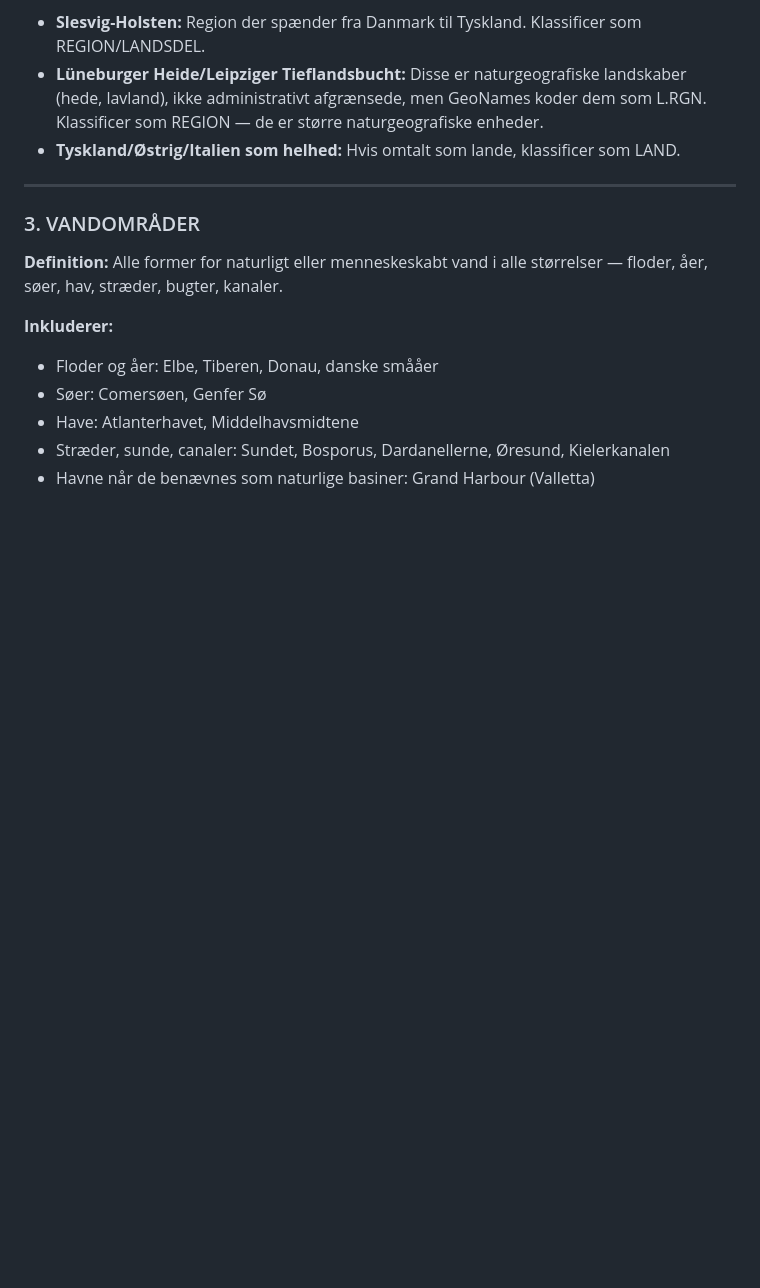
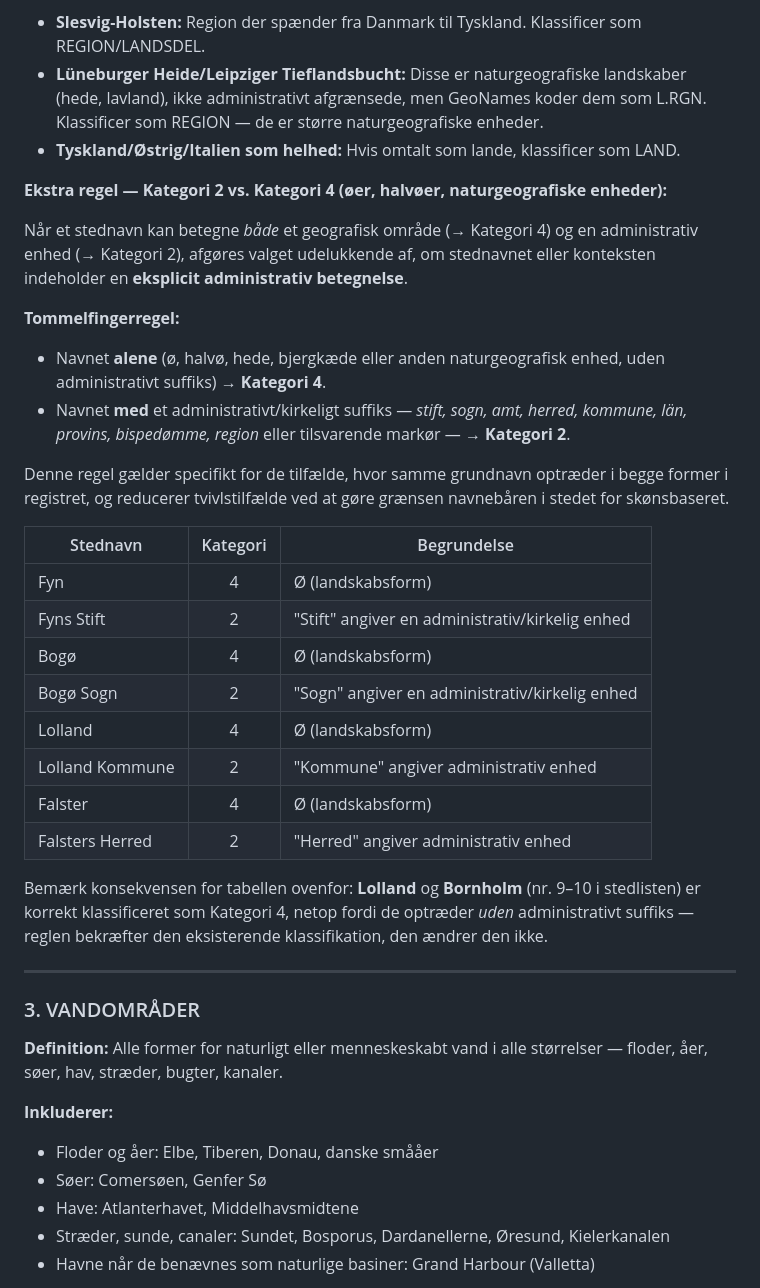
Before and after one commit to ogierMontanus/hca-open-repo, a Markdown page: docs/data-model/place-categorization-copilot-prompt.md, the part around the change. Rendered like a GitHub page; blank space fills up the shorter version.

Commit message:
Add explicit rule for Category 2 vs. 4 boundary (islands/regions with administrative suffix)
Clarifies that a place name naming a natural-geographic entity (island,
peninsula, heath, mountain range) alone classifies as Category 4
(Landskabsformer), while the same name with an administrative/ecclesiastical
suffix (Stift, Sogn, Amt, Herred, Kommune, Län, Provins, Bispedømme, Region)
classifies as Category 2. Makes the boundary name-driven rather than
judgment-based, reducing ambiguous cases. Confirms existing classification
of Lolland/Bornholm in the 80-place sample (no suffix -> Category 4, unchanged).

Co-Authored-By: Claude Sonnet 5 <noreply@anthropic.com>
Claude-Session: https://claude.ai/code/session_01PYj8ApyZ6yiYdVqJjnsLGG

```diff
--- a/docs/data-model/place-categorization-copilot-prompt.md
+++ b/docs/data-model/place-categorization-copilot-prompt.md
@@ -64,6 +64,40 @@
 - **Slesvig-Holsten:** Region der spænder fra Danmark til Tyskland. Klassificer som REGION/LANDSDEL.
 - **Lüneburger Heide/Leipziger Tieflandsbucht:** Disse er naturgeografiske landskaber (hede, lavland), ikke administrativt afgrænsede, men GeoNames koder dem som L.RGN. Klassificer som REGION — de er større naturgeografiske enheder.
 - **Tyskland/Østrig/Italien som helhed:** Hvis omtalt som lande, klassificer som LAND.
+
+**Ekstra regel — Kategori 2 vs. Kategori 4 (øer, halvøer, naturgeografiske enheder):**
+
+Når et stednavn kan betegne *både* et geografisk område (→ Kategori 4) og en
+administrativ enhed (→ Kategori 2), afgøres valget udelukkende af, om
+stednavnet eller konteksten indeholder en **eksplicit administrativ
+betegnelse**.
+
+**Tommelfingerregel:**
+- Navnet **alene** (ø, halvø, hede, bjergkæde eller anden naturgeografisk
+  enhed, uden administrativt suffiks) → **Kategori 4**.
+- Navnet **med** et administrativt/kirkeligt suffiks — *stift, sogn, amt,
+  herred, kommune, län, provins, bispedømme, region* eller tilsvarende
+  markør — → **Kategori 2**.
+
+Denne regel gælder specifikt for de tilfælde, hvor samme grundnavn optræder
+i begge former i registret, og reducerer tvivlstilfælde ved at gøre
+grænsen navnebåren i stedet for skønsbaseret.
+
+| Stednavn | Kategori | Begrundelse |
+|---|:---:|---|
+| Fyn | 4 | Ø (landskabsform) |
+| Fyns Stift | 2 | "Stift" angiver en administrativ/kirkelig enhed |
+| Bogø | 4 | Ø (landskabsform) |
+| Bogø Sogn | 2 | "Sogn" angiver en administrativ/kirkelig enhed |
+| Lolland | 4 | Ø (landskabsform) |
+| Lolland Kommune | 2 | "Kommune" angiver administrativ enhed |
+| Falster | 4 | Ø (landskabsform) |
+| Falsters Herred | 2 | "Herred" angiver administrativ enhed |
+
+Bemærk konsekvensen for tabellen ovenfor: **Lolland** og **Bornholm**
+(nr. 9–10 i stedlisten) er korrekt klassificeret som Kategori 4, netop
+fordi de optræder *uden* administrativt suffiks — reglen bekræfter den
+eksisterende klassifikation, den ændrer den ikke.
 
 ---
 
```
